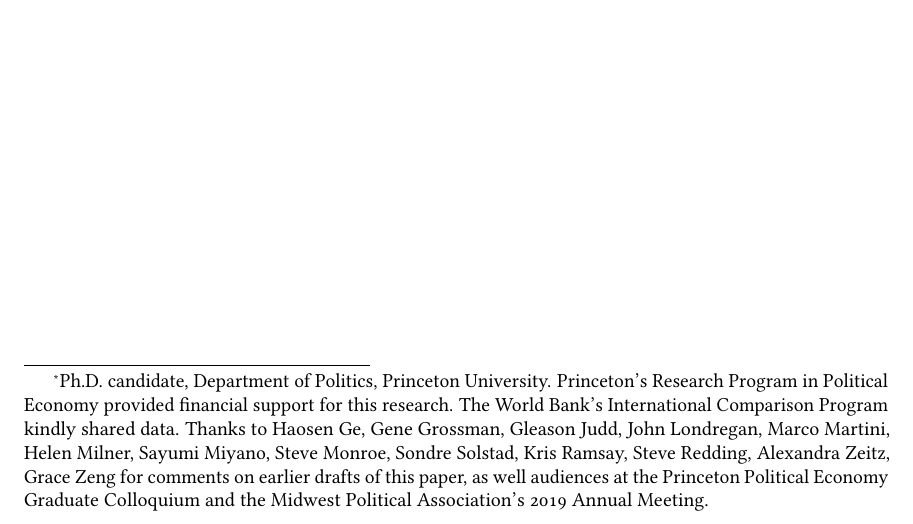
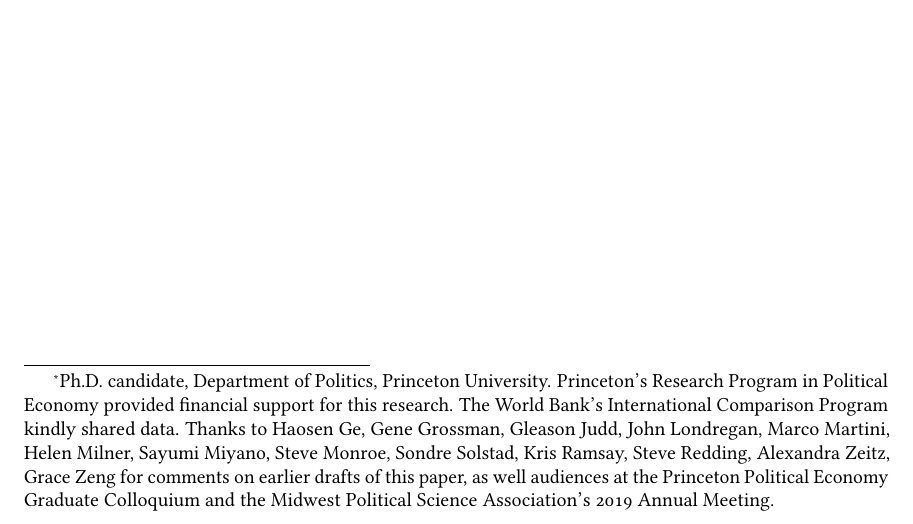
Before and after one commit to brendancooley/epbt, an R Markdown document (epbt.Rmd): part of page 1 of 44, cut so that both start at the same text. The pictures show the output file epbt.pdf that the author committed with the source.

Commit message:
quick fix

```diff
--- a/epbt.Rmd
+++ b/epbt.Rmd
@@ -3,7 +3,7 @@ title: Estimating Policy Barriers to Trade
 author: Brendan Cooley
 date: 3 May 2019
 abstract: To what extent is international trade free and fair? Because policy barriers to trade are often opaque and take on many forms, it is difficult to answer this question while relying on data on observable trade barriers. Here, I propose and implement a structural approach to estimating the magnitude of policy barriers to trade, measured at the trade partner level. The method allows for the possibility that these barriers are both *asymmetric* and *discriminatory*, affecting certain trade partners disproportionately. The approach reveals substantial latent policy barriers to trade, many times larger than observed tariffs. It also implies substantial effective policy discrimination, with exporters in subset of favored countries enjoying far superior market access conditions than their peers in unfavored countries. Combined, these results suggest that the existing world trading system remains far from a free and fair ideal.
-thanks: Ph.D. candidate, Department of Politics, Princeton University. Princeton's Research Program in Political Economy provided financial support for this research. The World Bank's International Comparison Program kindly shared data. Thanks to Haosen Ge, Gene Grossman, Gleason Judd, John Londregan, Marco Martini, Helen Milner, Sayumi Miyano, Steve Monroe, Sondre Solstad, Kris Ramsay, Steve Redding, Alexandra Zeitz, Grace Zeng for comments on earlier drafts of this paper, as well audiences at the Princeton Political Economy Graduate Colloquium and the Midwest Political Association's 2019 Annual Meeting.
+thanks: Ph.D. candidate, Department of Politics, Princeton University. Princeton's Research Program in Political Economy provided financial support for this research. The World Bank's International Comparison Program kindly shared data. Thanks to Haosen Ge, Gene Grossman, Gleason Judd, John Londregan, Marco Martini, Helen Milner, Sayumi Miyano, Steve Monroe, Sondre Solstad, Kris Ramsay, Steve Redding, Alexandra Zeitz, Grace Zeng for comments on earlier drafts of this paper, as well audiences at the Princeton Political Economy Graduate Colloquium and the Midwest Political Science Association's 2019 Annual Meeting.
 # jelcodes: JEL codes go here
 
 bibliography: /Users/bcooley/Dropbox (Princeton)/References/library.bib
```
Also changed, not shown: epbt.md, epbt.pdf.
